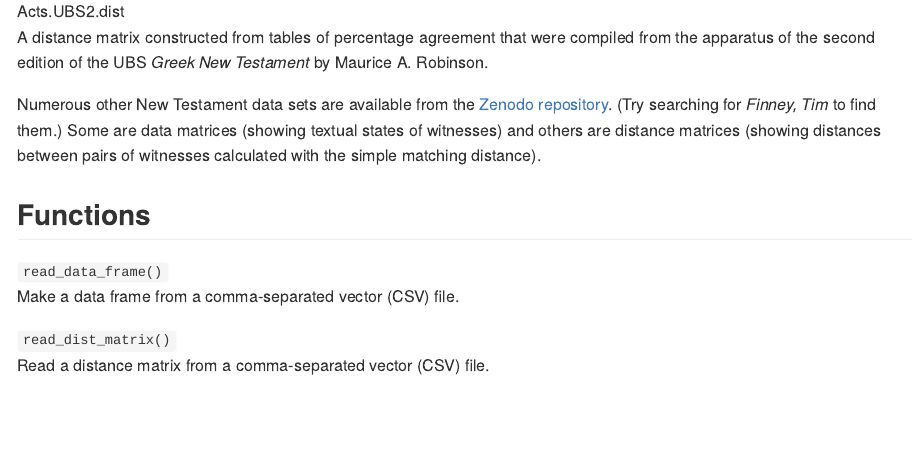
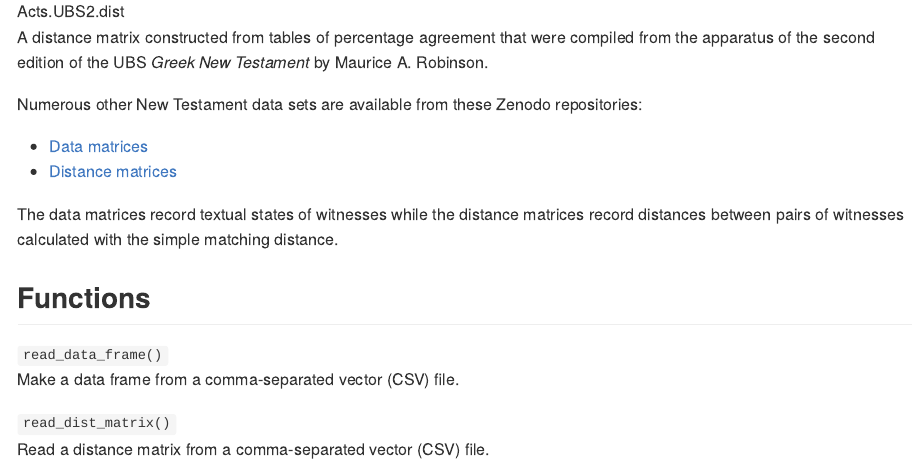
Before and after one commit to tjfinney/ANTTV.code, an R Markdown document (README.Rmd): the page in a window 1100 px wide, from 1210 px down. The pictures show the output file README.md that the author committed with the source, drawn offline in the style of GitHub.

Commit message:
Edit Readme

```diff
--- a/README.Rmd
+++ b/README.Rmd
@@ -52,7 +52,12 @@ Mark.UBS4
 Acts.UBS2.dist
 : A distance matrix constructed from tables of percentage agreement that were compiled from the apparatus of the second edition of the UBS *Greek New Testament* by Maurice A. Robinson.
 
-Numerous other New Testament data sets are available from the [Zenodo repository](https://zenodo.org/). (Try searching for *Finney, Tim* to find them.) Some are data matrices (showing textual states of witnesses) and others are distance matrices (showing distances between pairs of witnesses calculated with the simple matching distance).
+Numerous other New Testament data sets are available from these Zenodo repositories:
+
+* [Data matrices](https://zenodo.org/record/4064629)
+* [Distance matrices](https://zenodo.org/record/4064631)
+
+The data matrices record textual states of witnesses while the distance matrices record distances between pairs of witnesses calculated with the simple matching distance.
 
 ## Functions
 
```
Also changed, not shown: README.md.
